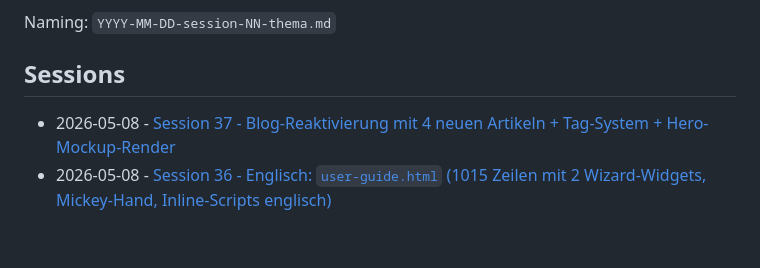
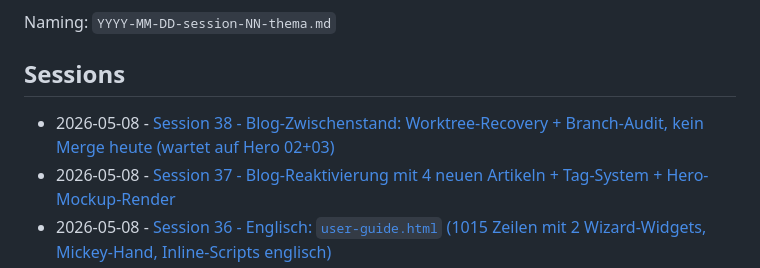
Before and after one commit to wuola/iappear-website, a Markdown page: _doku/sessions/README.md, the part around the change. Rendered like a GitHub page; blank space fills up the shorter version.

```diff
--- a/_doku/sessions/README.md
+++ b/_doku/sessions/README.md
@@ -6,6 +6,7 @@ Naming: `YYYY-MM-DD-session-NN-thema.md`
 
 ## Sessions
 
+- 2026-05-08 - [Session 38 - Blog-Zwischenstand: Worktree-Recovery + Branch-Audit, kein Merge heute (wartet auf Hero 02+03)](2026-05-08-session-38-blog-zwischenstand-vor-merge.md)
 - 2026-05-08 - [Session 37 - Blog-Reaktivierung mit 4 neuen Artikeln + Tag-System + Hero-Mockup-Render](2026-05-08-session-37-blog-reaktivierung.md)
 - 2026-05-08 - [Session 36 - Englisch: `user-guide.html` (1015 Zeilen mit 2 Wizard-Widgets, Mickey-Hand, Inline-Scripts englisch)](2026-05-08-session-36-englisch-user-guide.md)
 - 2026-05-08 - [Session 35 - Englisch: `faqs.html` (FAQPage Schema mit 7 Q&A in en_GB für Google Rich Snippets)](2026-05-08-session-35-englisch-faqs.md)
```
Also changed, not shown: CLAUDE.md (+4 -3 lines), _doku/sessions/2026-05-08-session-38-blog-zwischenstand-vor-merge.md (added, +70 -0 lines).
